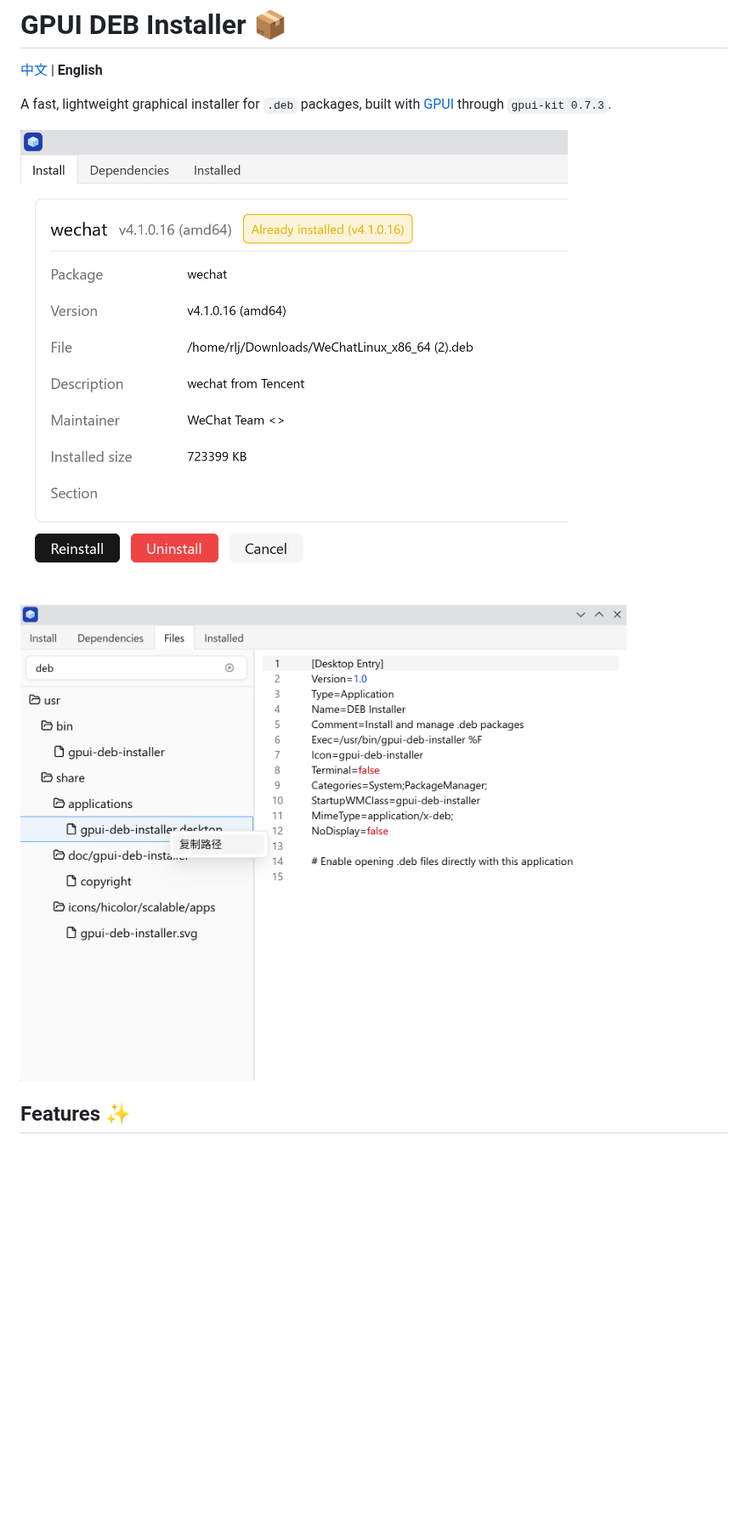
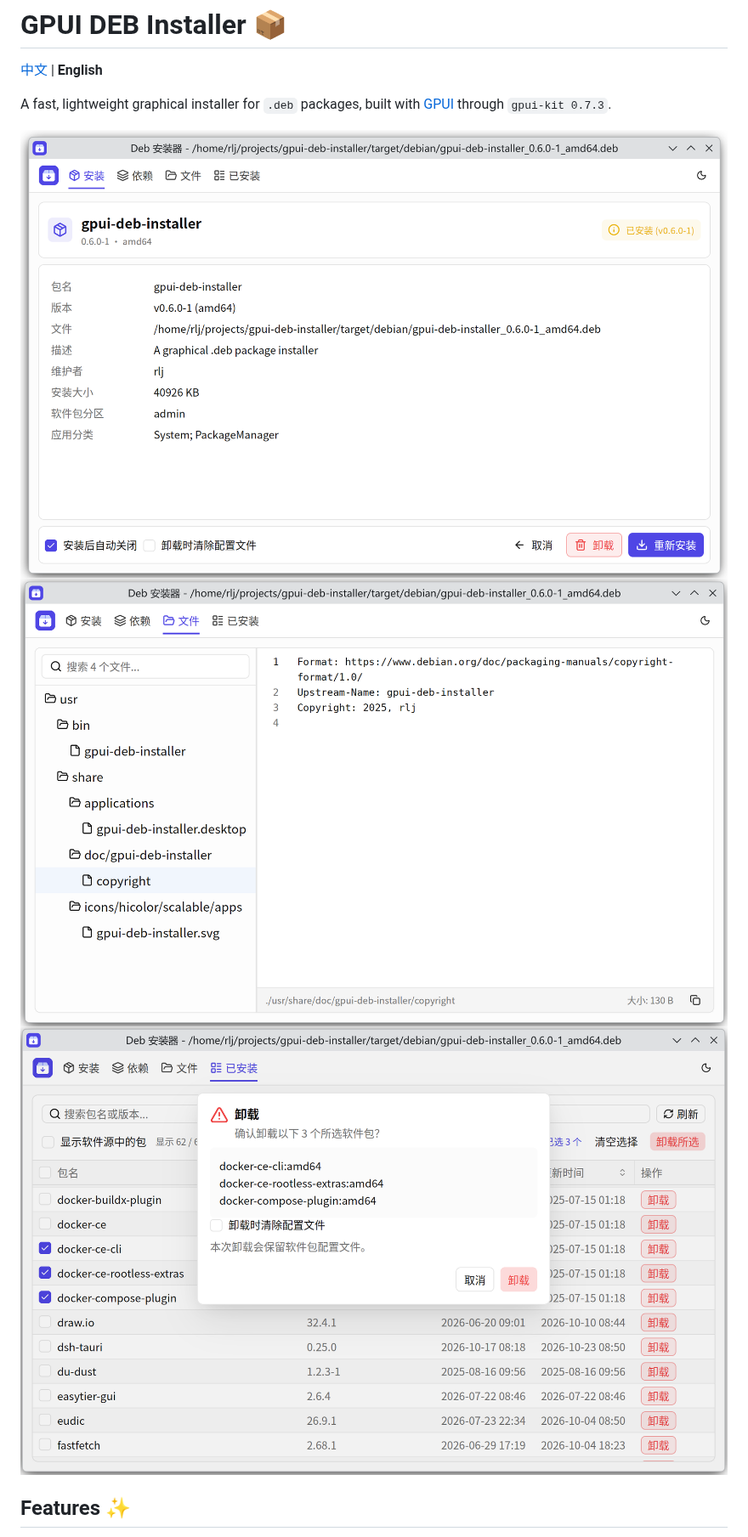
Before and after one commit to ruanimal/gpui-deb-installer, a Markdown page: README.md, the part around the change. Shown at 85% size. Rendered like a GitHub page; pictures changed too: screenshot.png, screenshot2.png, screenshot3.png (added); blank space fills up the shorter version.

```diff
--- a/README.md
+++ b/README.md
@@ -6,6 +6,7 @@ A fast, lightweight graphical installer for `.deb` packages, built with [GPUI](h
 
 ![Screenshot](screenshot.png)
 ![Screenshot2](screenshot2.png)
+![Screenshot3](screenshot3.png)
 
 ## Features ✨
 
```
Also changed, not shown: README.zh-CN.md (+1 -0 lines).
